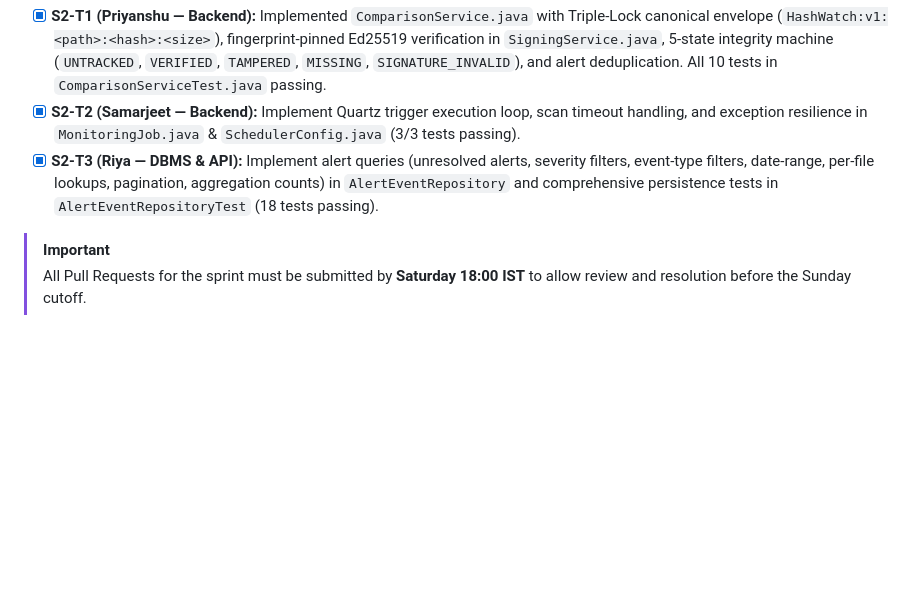
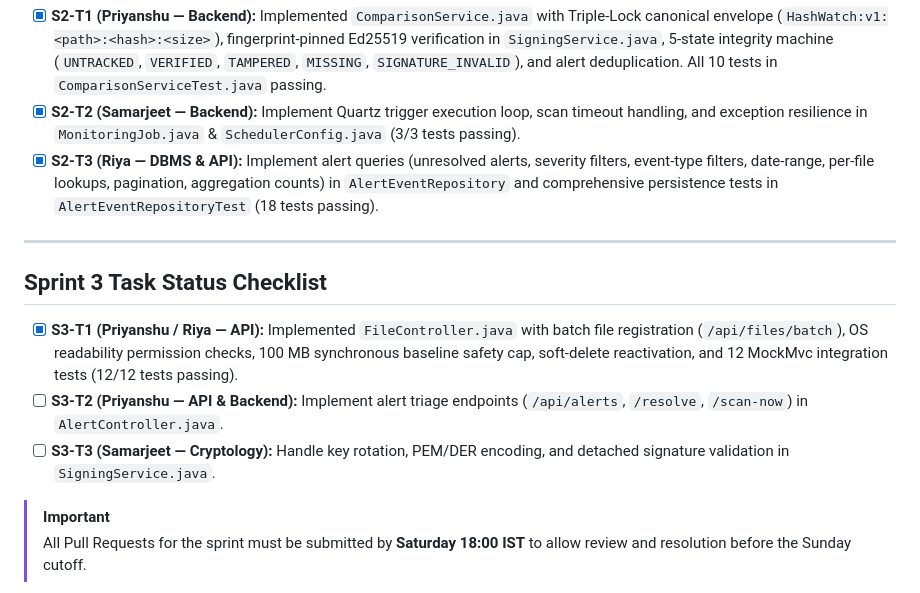
Before and after one commit to PG300604/HashWatch, a Markdown page: docs/WEEKLY_DEADLINES.md, the part around the change. Drawn GitHub-style; blank space fills up the shorter version.

```diff
--- a/docs/WEEKLY_DEADLINES.md
+++ b/docs/WEEKLY_DEADLINES.md
@@ -26,5 +26,13 @@
 - [x] **S2-T2 (Samarjeet — Backend):** Implement Quartz trigger execution loop, scan timeout handling, and exception resilience in `MonitoringJob.java` & `SchedulerConfig.java` (3/3 tests passing).
 - [x] **S2-T3 (Riya — DBMS & API):** Implement alert queries (unresolved alerts, severity filters, event-type filters, date-range, per-file lookups, pagination, aggregation counts) in `AlertEventRepository` and comprehensive persistence tests in `AlertEventRepositoryTest` (18 tests passing).
 
+---
+
+## Sprint 3 Task Status Checklist
+
+- [x] **S3-T1 (Priyanshu / Riya — API):** Implemented `FileController.java` with batch file registration (`/api/files/batch`), OS readability permission checks, 100 MB synchronous baseline safety cap, soft-delete reactivation, and 12 MockMvc integration tests (12/12 tests passing).
+- [ ] **S3-T2 (Priyanshu — API & Backend):** Implement alert triage endpoints (`/api/alerts`, `/resolve`, `/scan-now`) in `AlertController.java`.
+- [ ] **S3-T3 (Samarjeet — Cryptology):** Handle key rotation, PEM/DER encoding, and detached signature validation in `SigningService.java`.
+
 > [!IMPORTANT]
 > All Pull Requests for the sprint must be submitted by **Saturday 18:00 IST** to allow review and resolution before the Sunday cutoff.
```
Also changed, not shown: docs/SPRINT_PLAN.md (+16 -5 lines).
